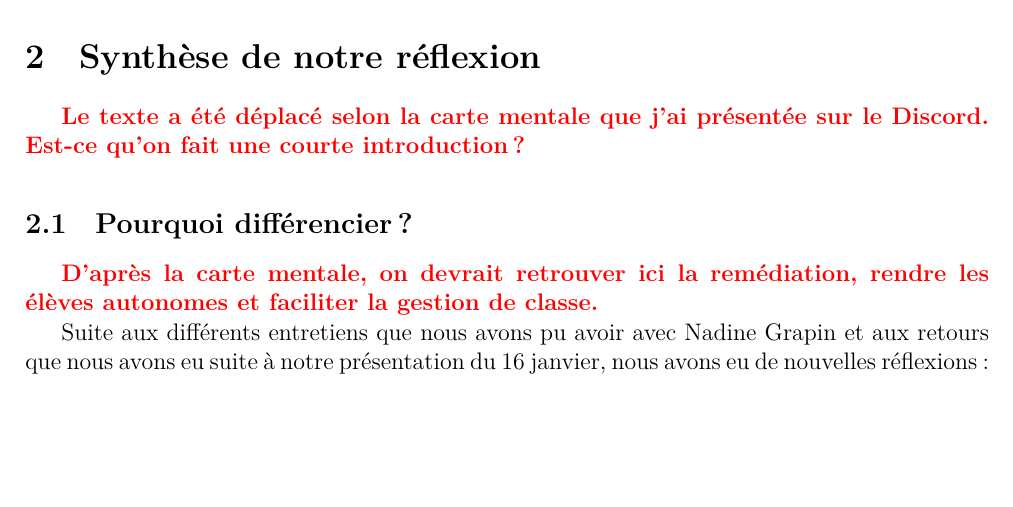
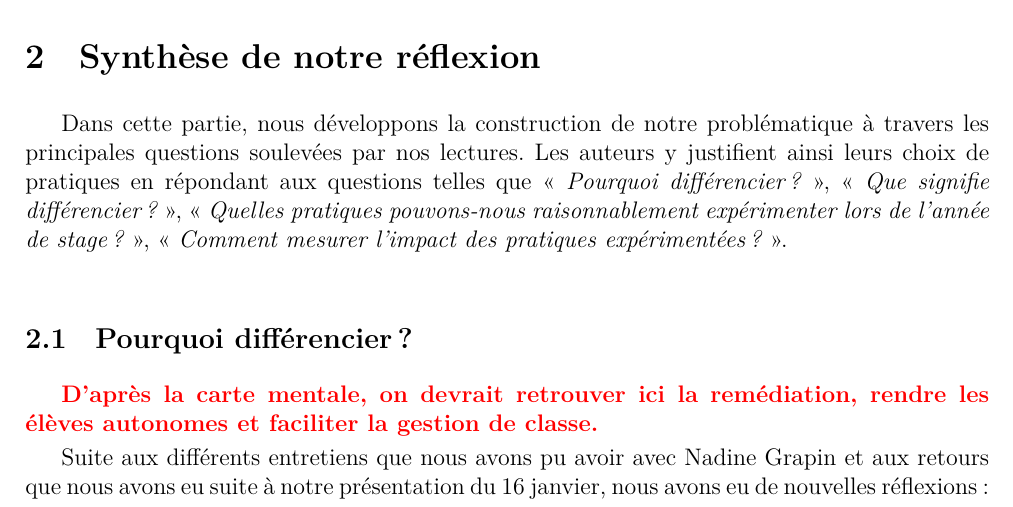
Before and after one commit to vvvictoire/memoire-meef, a LaTeX book (main/henriette_jidouard_milis_2018_19_MEMOIRE MEEF.tex, which reads main/sections/lectures.tex): part of page 6 of 56, cut so that both start at the same text, the shorter picture padded with empty space. Compiled offline with XeLaTeX.

Commit message:
màj intro lectures à continuer

```diff
--- a/main/sections/lectures.tex
+++ b/main/sections/lectures.tex
@@ -1,6 +1,6 @@
 \section{Synthèse de notre réflexion}
-
-\remark{Le texte a été déplacé selon la carte mentale que j'ai présentée sur le Discord. Est-ce qu'on fait une courte introduction ?}
+Dans cette partie, nous développons la construction de notre problématique à travers les principales questions soulevées par nos lectures.
+Les auteurs y justifient ainsi leurs choix de pratiques en répondant aux questions telles que « \textit{Pourquoi différencier ?} », « \textit{Que signifie différencier ?} », « \textit{Quelles pratiques pouvons-nous raisonnablement expérimenter lors de l'année de stage ?} », « \textit{Comment mesurer l'impact des pratiques expérimentées ?} ».
 
 \subsection{Pourquoi différencier ?}
 
```
Also changed, not shown: main/sections/parcours.tex (+1 -1 lines).
